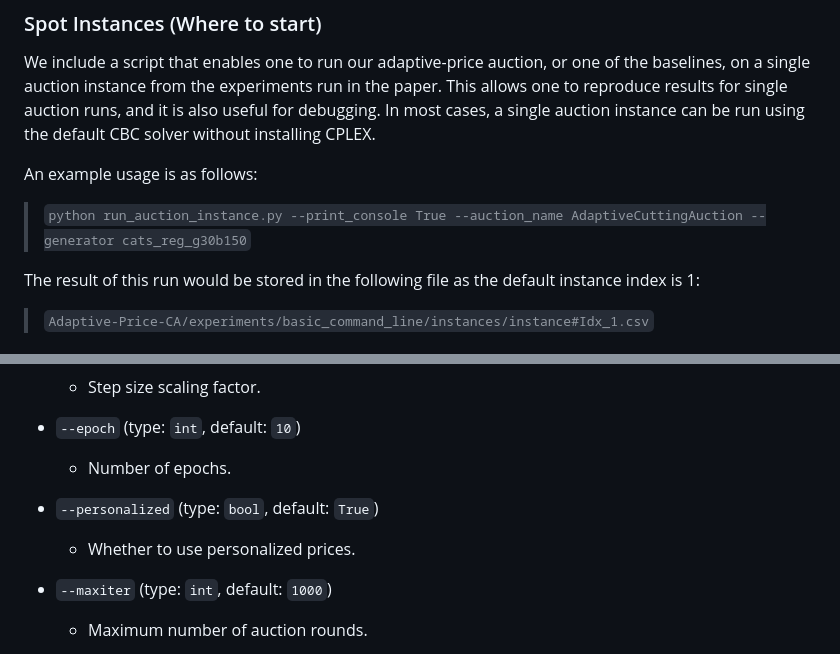
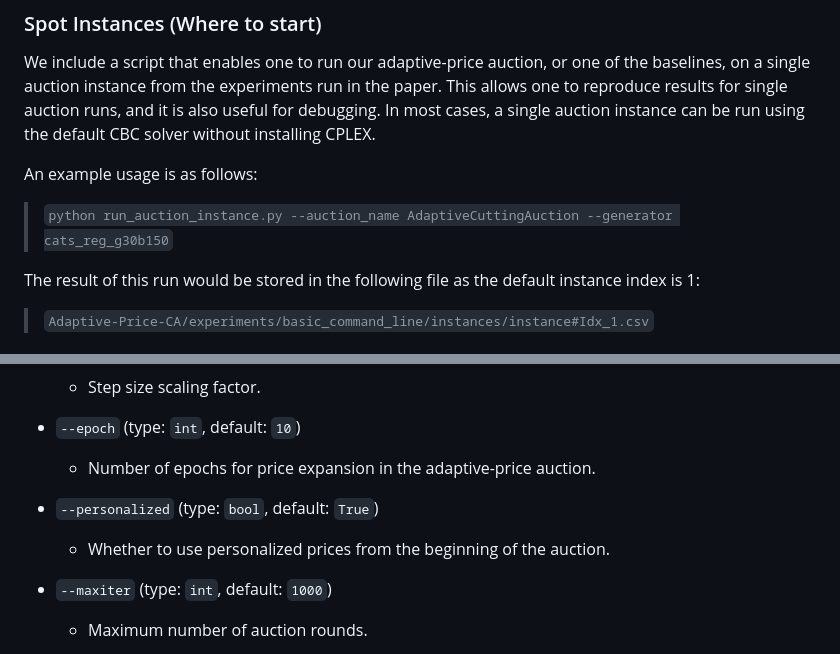
Before and after one commit to blubin/Adaptive-Price-CA, a Markdown page: experiments/readme.md, 2 parts joined by grey strips. Drawn GitHub-style.

Commit message:
Tweaks to experiments readme

```diff
--- a/experiments/readme.md
+++ b/experiments/readme.md
@@ -135,7 +135,7 @@ without installing CPLEX.
 
 An example usage is as follows:
 
-> `python run_auction_instance.py --print_console True --auction_name AdaptiveCuttingAuction --generator cats_reg_g30b150`
+> `python run_auction_instance.py --auction_name AdaptiveCuttingAuction --generator cats_reg_g30b150`
 
 The result of this run would be stored in the following file as the default instance index is 1:
 > `Adaptive-Price-CA/experiments/basic_command_line/instances/instance#Idx_1.csv`
@@ -158,10 +158,10 @@ The result of this run would be stored in the following file as the default inst
   - Step size scaling factor.
 
 - `--epoch` (type: `int`, default: `10`)
-  - Number of epochs.
+  - Number of epochs for price expansion in the adaptive-price auction.
 
 - `--personalized` (type: `bool`, default: `True`)
-  - Whether to use personalized prices.
+  - Whether to use personalized prices from the beginning of the auction.
 
 - `--maxiter` (type: `int`, default: `1000`)
   - Maximum number of auction rounds.
```
